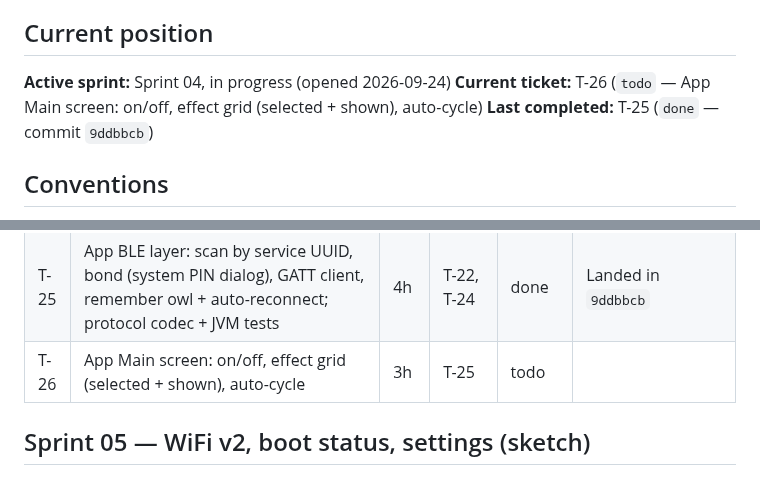
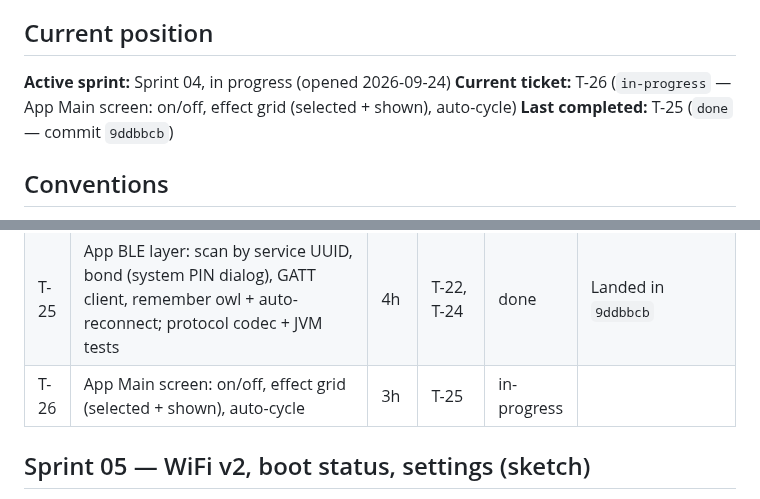
Before and after one commit to the-louie/rgb-owl, a Markdown page: TODO.md, 2 parts joined by grey strips. Rendered like a GitHub page.

Commit message:
T-26: start

```diff
--- a/TODO.md
+++ b/TODO.md
@@ -6,7 +6,7 @@ Spec: [SPEC.md](SPEC.md). Agent rules and ledger: [AGENTS.md](AGENTS.md).
 ## Current position
 
 **Active sprint:** Sprint 04, in progress (opened 2026-09-24)
-**Current ticket:** T-26 (`todo` — App Main screen: on/off, effect grid (selected + shown), auto-cycle)
+**Current ticket:** T-26 (`in-progress` — App Main screen: on/off, effect grid (selected + shown), auto-cycle)
 **Last completed:** T-25 (`done` — commit `9ddbbcb`)
 
 ## Conventions
@@ -90,7 +90,7 @@ pairs with the PIN, sees the owl's state, and switches effect/on-off; after an a
 | T-27 | Power cap 4000 mA + FastLED colour correction/gamma hook (tuned later on hardware) | 1h | — | done | SPEC v2 §Improvements; Landed in `3b6db73` |
 | T-24 | Android project `android/`: wrapper, Compose, minSdk 31, JVM tests, `tools/build-app.sh` → `dist/owl-app.apk`; gate docs | 2h | — | done | memory-limited Gradle settings; Landed in `c25c839` |
 | T-25 | App BLE layer: scan by service UUID, bond (system PIN dialog), GATT client, remember owl + auto-reconnect; protocol codec + JVM tests | 4h | T-22, T-24 | done | Landed in `9ddbbcb` |
-| T-26 | App Main screen: on/off, effect grid (selected + shown), auto-cycle | 3h | T-25 | todo | |
+| T-26 | App Main screen: on/off, effect grid (selected + shown), auto-cycle | 3h | T-25 | in-progress | |
 
 ## Sprint 05 — WiFi v2, boot status, settings (sketch)
 
```
